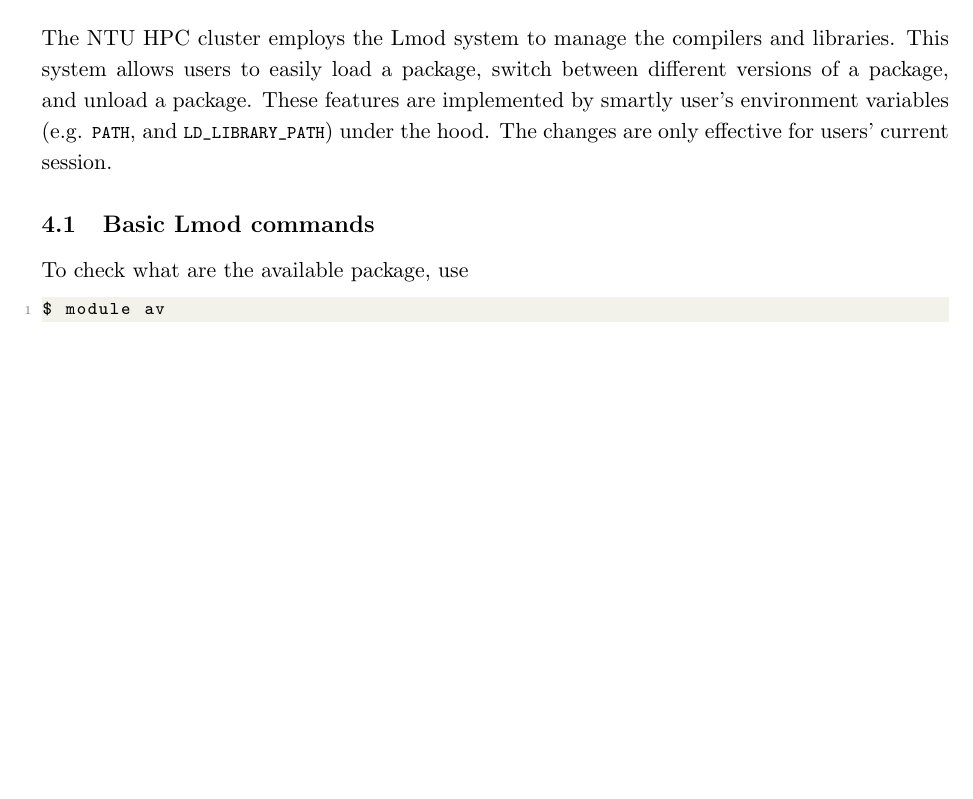
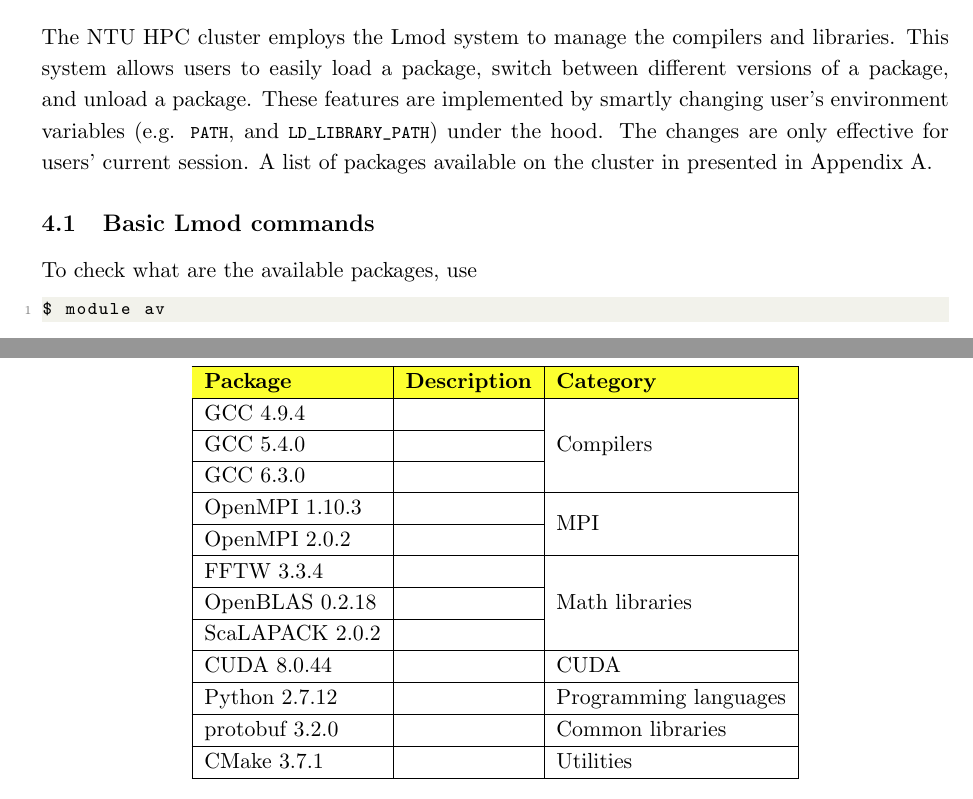
Before and after one commit to ntuhpc/cluster-user-guide, a LaTeX document (main.tex, which reads sections/appendix.tex, sections/compilation.tex): part of page 6 of 7 before the commit and two parts of pages 6 and 8 of 8 after it, the two joined at a grey line, cut so that both start at the same text, the shorter picture padded with empty space. Compiled offline with pdfLaTeX.

Commit message:
v1.2 update

```diff
--- a/main.tex
+++ b/main.tex
@@ -6,6 +6,7 @@
 \usepackage{graphicx}
 \usepackage{float}
 \usepackage{multirow}
+\usepackage[table,xcdraw]{xcolor}
 \usepackage{listings}
 \usepackage[a4paper, total={6.3in, 9.4in}]{geometry}
 \usepackage{color}
--- /dev/null
+++ b/sections/appendix.tex
@@ -0,0 +1,26 @@
+\newpage
+\appendix
+
+\section{Available packages} \label{packages}
+
+\begin{table}[H]
+\centering
+\label{table:packages}
+\begin{tabular}{|l|l|l|}
+\hline
+\rowcolor[HTML]{FCFF2F}
+\textbf{Package} & \textbf{Description} & \textbf{Category}                \\ \hline
+GCC 4.9.4        &                      &                                  \\ \cline{1-2}
+GCC 5.4.0        &                      &                                  \\ \cline{1-2}
+GCC 6.3.0        &                      & \multirow{-3}{*}{Compilers}      \\ \hline
+OpenMPI 1.10.3   &                      &                                  \\ \cline{1-2}
+OpenMPI 2.0.2    &                      & \multirow{-2}{*}{MPI}            \\ \hline
+FFTW 3.3.4       &                      &                                  \\ \cline{1-2}
+OpenBLAS 0.2.18  &                      &                                  \\ \cline{1-2}
+ScaLAPACK 2.0.2  &                      & \multirow{-3}{*}{Math libraries} \\ \hline
+CUDA 8.0.44      &                      & CUDA                             \\ \hline
+Python 2.7.12    &                      & Programming languages            \\ \hline
+protobuf 3.2.0   &                      & Common libraries                 \\ \hline
+CMake 3.7.1      &                      & Utilities                        \\ \hline
+\end{tabular}
+\end{table}
--- a/sections/compilation.tex
+++ b/sections/compilation.tex
@@ -1,10 +1,10 @@
 \section{Compiling application}
 
-The NTU HPC cluster employs the Lmod system to manage the compilers and libraries. This system allows users to easily load a package, switch between different versions of a package, and unload a package. These features are implemented by smartly user's environment variables (e.g. \lstinline{PATH}, and \lstinline{LD_LIBRARY_PATH}) under the hood. The changes are only effective for users' current session.
+The NTU HPC cluster employs the Lmod system to manage the compilers and libraries. This system allows users to easily load a package, switch between different versions of a package, and unload a package. These features are implemented by smartly changing user's environment variables (e.g. \lstinline{PATH}, and \lstinline{LD_LIBRARY_PATH}) under the hood. The changes are only effective for users' current session. A list of packages available on the cluster in presented in Appendix \ref{packages}.
 
 \subsection{Basic Lmod commands}
 
-To check what are the available package, use
+To check what are the available packages, use
 
 \begin{lstlisting}
 $ module av
```
Also changed, not shown: changelog.tex (+1 -0 lines), cover.tex (+1 -1 lines), sections/access.tex (+2 -2 lines), sections/overview.tex (+2 -0 lines), main.tex (1 more changed lines).
